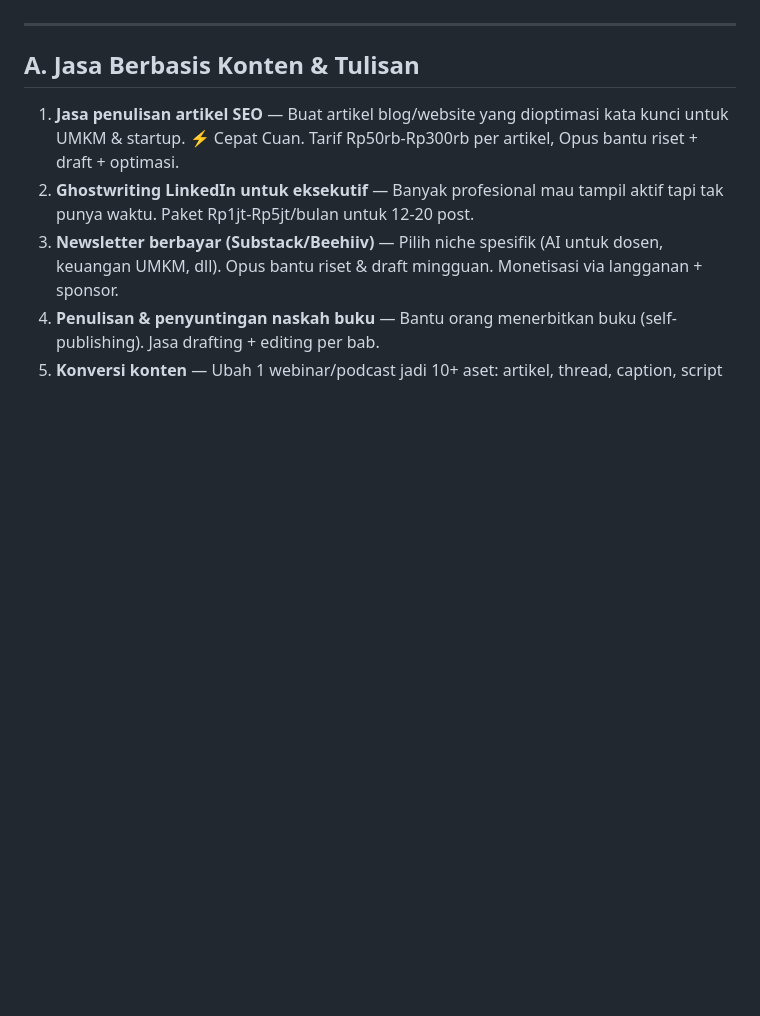
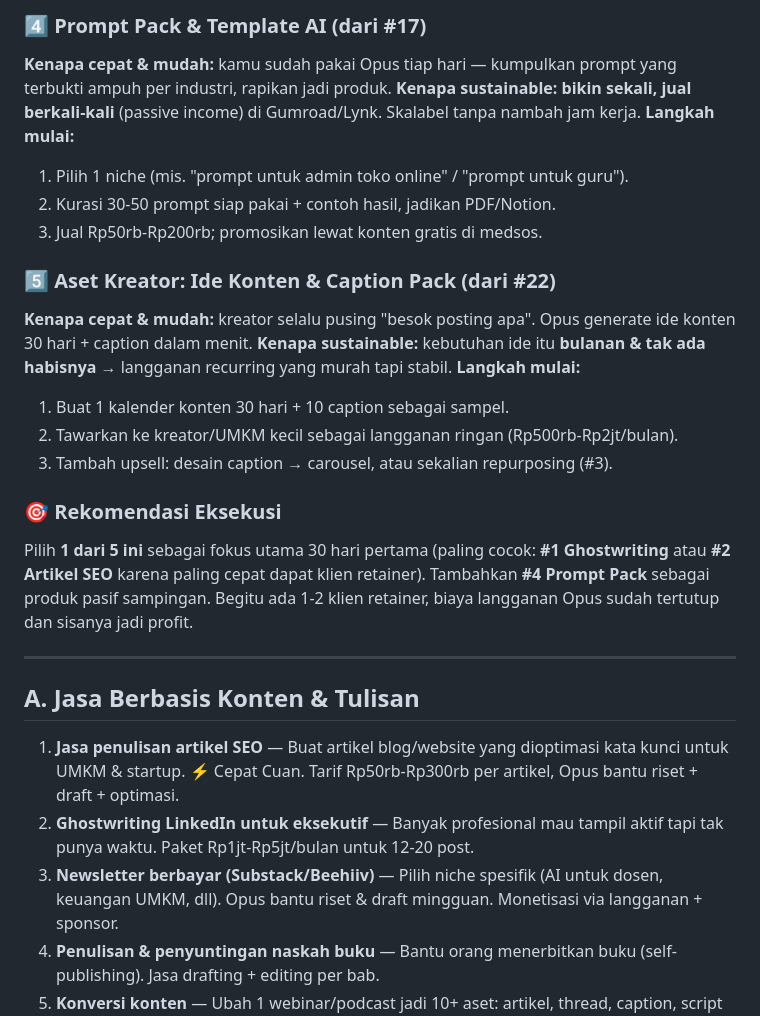
Before and after one commit to rasyidpurnama20/sonet-product, a Markdown page: productivity_boost/50-strategi-cuan-claude-opus.md, the part around one of its changes. Drawn GitHub-style; blank space fills up the shorter version.

Commit message:
Add Top 5 fastest, easiest & most sustainable strategies section

```diff
--- a/productivity_boost/50-strategi-cuan-claude-opus.md
+++ b/productivity_boost/50-strategi-cuan-claude-opus.md
@@ -9,3 +58,21 @@
+### 4️⃣ Prompt Pack & Template AI (dari #17)
+**Kenapa cepat & mudah:** kamu sudah pakai Opus tiap hari — kumpulkan prompt yang terbukti ampuh per industri, rapikan jadi produk.
+**Kenapa sustainable:** **bikin sekali, jual berkali-kali** (passive income) di Gumroad/Lynk. Skalabel tanpa nambah jam kerja.
+**Langkah mulai:**
+1. Pilih 1 niche (mis. "prompt untuk admin toko online" / "prompt untuk guru").
+2. Kurasi 30-50 prompt siap pakai + contoh hasil, jadikan PDF/Notion.
+3. Jual Rp50rb-Rp200rb; promosikan lewat konten gratis di medsos.
+
+### 5️⃣ Aset Kreator: Ide Konten & Caption Pack (dari #22)
+**Kenapa cepat & mudah:** kreator selalu pusing "besok posting apa". Opus generate ide konten 30 hari + caption dalam menit.
+**Kenapa sustainable:** kebutuhan ide itu **bulanan & tak ada habisnya** → langganan recurring yang murah tapi stabil.
+**Langkah mulai:**
+1. Buat 1 kalender konten 30 hari + 10 caption sebagai sampel.
+2. Tawarkan ke kreator/UMKM kecil sebagai langganan ringan (Rp500rb-Rp2jt/bulan).
+3. Tambah upsell: desain caption → carousel, atau sekalian repurposing (#3).
+
+### 🎯 Rekomendasi Eksekusi
+Pilih **1 dari 5 ini** sebagai fokus utama 30 hari pertama (paling cocok: **#1 Ghostwriting** atau **#2 Artikel SEO** karena paling cepat dapat klien retainer). Tambahkan **#4 Prompt Pack** sebagai produk pasif sampingan. Begitu ada 1-2 klien retainer, biaya langganan Opus sudah tertutup dan sisanya jadi profit.
 
 ---
 
```
Also changed, not shown: other parts of productivity_boost/50-strategi-cuan-claude-opus.md (+49 -0 lines).
